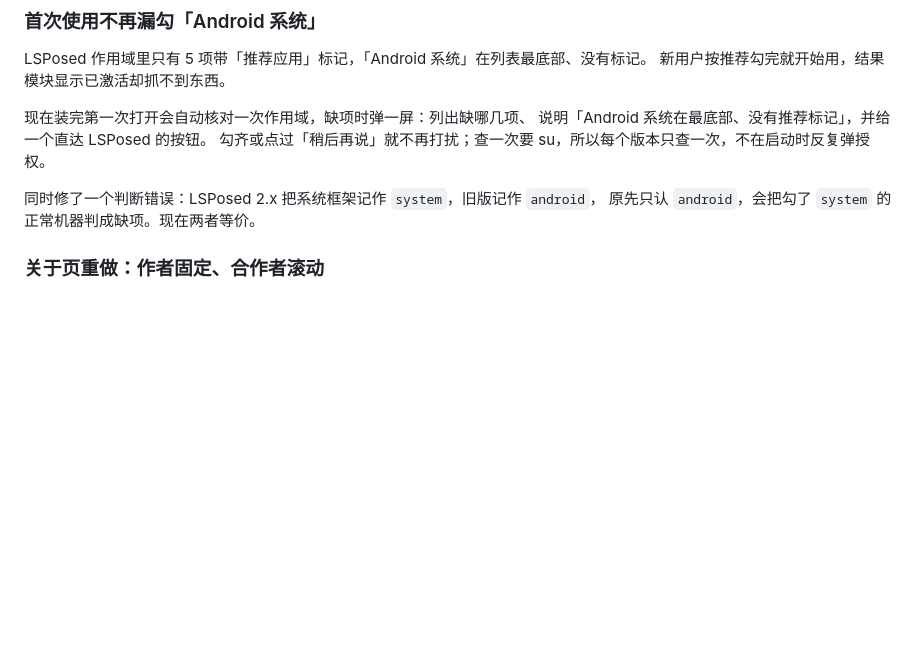
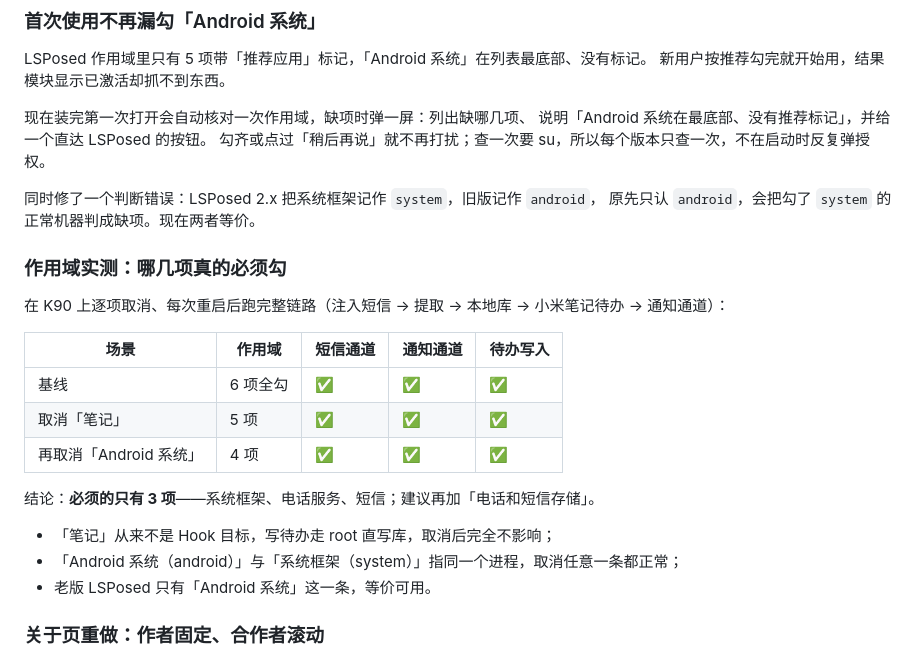
Before and after one commit to O-kai/Xiaomi-HyperOs-pickup-code-grabber, a Markdown page: CHANGELOG.md, the part around the change. Rendered like a GitHub page; blank space fills up the shorter version.

Commit message:
docs(scope): 补作用域实测结论（哪几项真必须）
K90 上逐项取消 + 重启 + 跑完整链路（注入短信 → 提取 → 本地库 → 待办 → 通知）：
- 6 项全勾：全通
- 取消「笔记」：仍全通（写待办走 root 直写，不经过 Hook）
- 再取消「Android 系统」：仍全通（与「系统框架」等价）
结论：必须 3 项（系统框架/电话服务/短信），建议加「电话和短信存储」。

```diff
--- a/CHANGELOG.md
+++ b/CHANGELOG.md
@@ -101,6 +101,22 @@ LSPosed 作用域里只有 5 项带「推荐应用」标记，「Android 系统
 
 同时修了一个判断错误：LSPosed 2.x 把系统框架记作 `system`，旧版记作 `android`，
 原先只认 `android`，会把勾了 `system` 的正常机器判成缺项。现在两者等价。
+
+### 作用域实测：哪几项真的必须勾
+
+在 K90 上逐项取消、每次重启后跑完整链路（注入短信 → 提取 → 本地库 → 小米笔记待办 → 通知通道）：
+
+| 场景 | 作用域 | 短信通道 | 通知通道 | 待办写入 |
+|---|---|---|---|---|
+| 基线 | 6 项全勾 | ✅ | ✅ | ✅ |
+| 取消「笔记」 | 5 项 | ✅ | ✅ | ✅ |
+| 再取消「Android 系统」 | 4 项 | ✅ | ✅ | ✅ |
+
+结论：**必须的只有 3 项**——系统框架、电话服务、短信；建议再加「电话和短信存储」。
+
+- 「笔记」从来不是 Hook 目标，写待办走 root 直写库，取消后完全不影响；
+- 「Android 系统（android）」与「系统框架（system）」指同一个进程，取消任意一条都正常；
+- 老版 LSPosed 只有「Android 系统」这一条，等价可用。
 
 ### 关于页重做：作者固定、合作者滚动
 
```
Also changed, not shown: docs/release-notes-4.1.0.md (+9 -0 lines).
